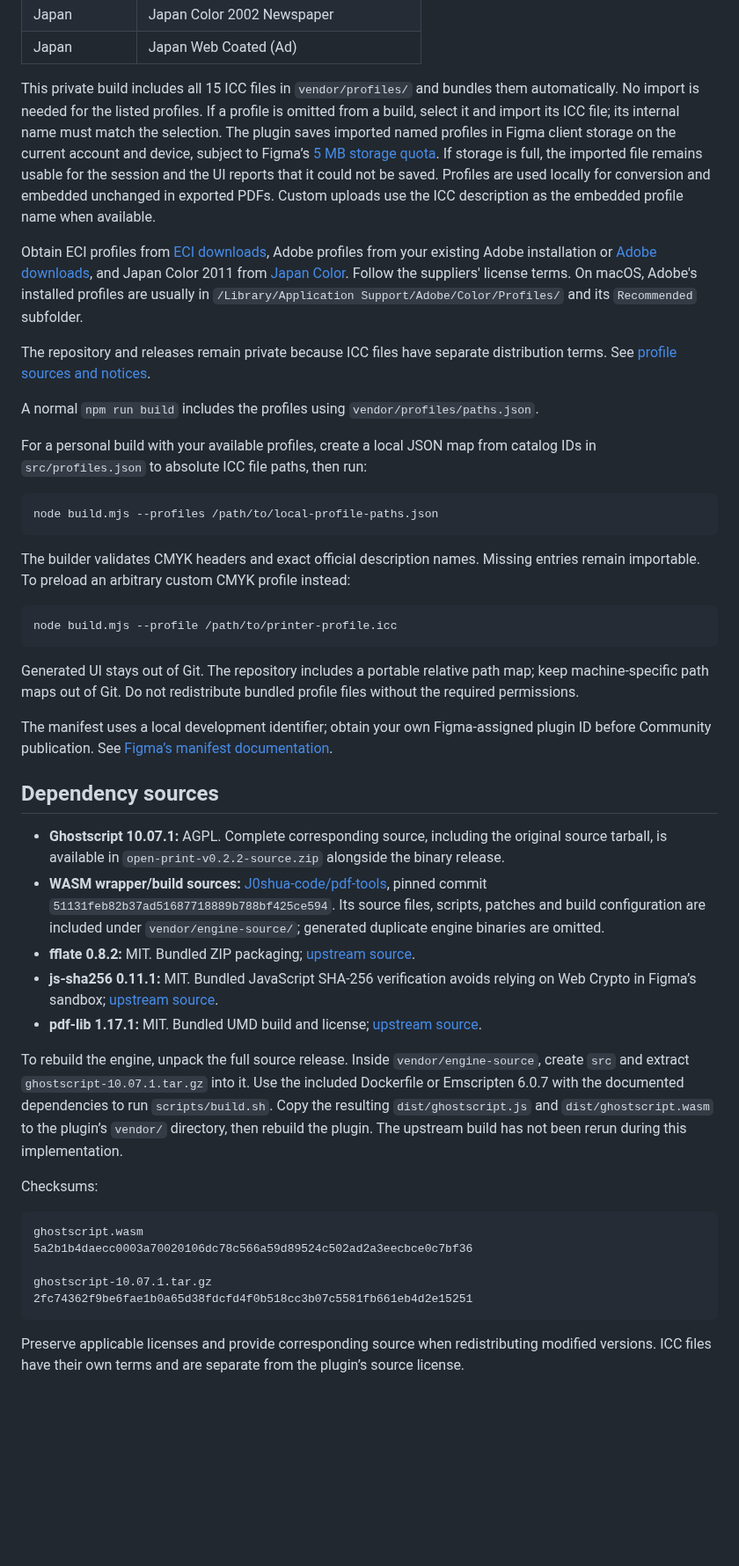
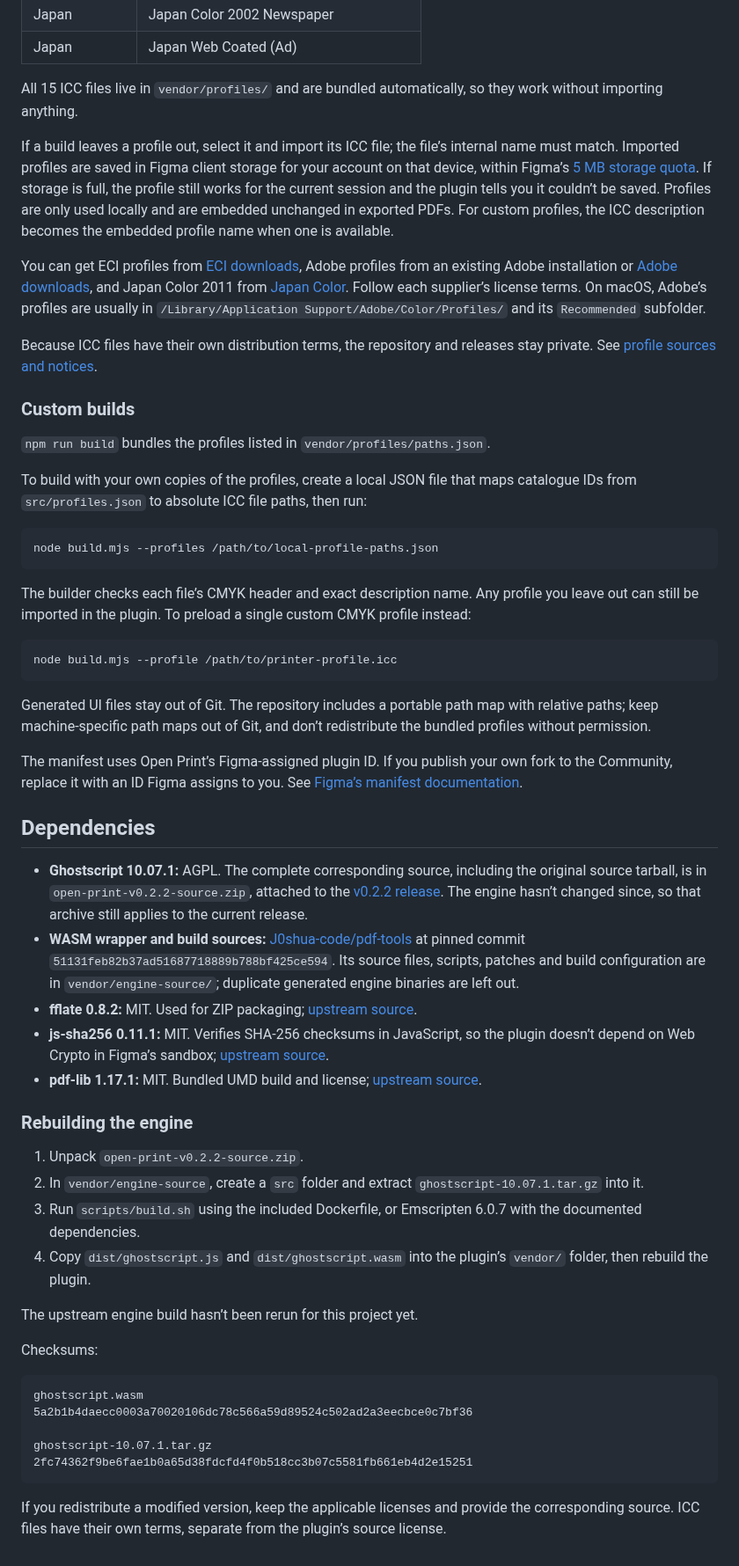
Before and after one commit to davidmarqu3s/open-print, a Markdown page: README.md, the part around one of its changes. Shown at 88% size. Rendered like a GitHub page; blank space fills up the shorter version.

````diff
--- a/README.md
+++ b/README.md
@@ -73,39 +87,50 @@ The selector groups these 15 official ICC description names by region:
 | Japan | Japan Color 2002 Newspaper |
 | Japan | Japan Web Coated (Ad) |
 
-This private build includes all 15 ICC files in `vendor/profiles/` and bundles them automatically. No import is needed for the listed profiles. If a profile is omitted from a build, select it and import its ICC file; its internal name must match the selection. The plugin saves imported named profiles in Figma client storage on the current account and device, subject to Figma’s [5 MB storage quota](https://developers.figma.com/docs/plugins/api/figma-clientStorage/). If storage is full, the imported file remains usable for the session and the UI reports that it could not be saved. Profiles are used locally for conversion and embedded unchanged in exported PDFs. Custom uploads use the ICC description as the embedded profile name when available.
+All 15 ICC files live in `vendor/profiles/` and are bundled automatically, so they work without importing anything.
 
-Obtain ECI profiles from [ECI downloads](https://eci.org/doku.php_id%3Den_downloads.html), Adobe profiles from your existing Adobe installation or [Adobe downloads](https://www.adobe.com/support/downloads/iccprofiles/iccprofiles_win.html), and Japan Color 2011 from [Japan Color](https://japancolor.jp/icc.html). Follow the suppliers' license terms. On macOS, Adobe's installed profiles are usually in `/Library/Application Support/Adobe/Color/Profiles/` and its `Recommended` subfolder.
+If a build leaves a profile out, select it and import its ICC file; the file’s internal name must match. Imported profiles are saved in Figma client storage for your account on that device, within Figma’s [5 MB storage quota](https://developers.figma.com/docs/plugins/api/figma-clientStorage/). If storage is full, the profile still works for the current session and the plugin tells you it couldn’t be saved. Profiles are only used locally and are embedded unchanged in exported PDFs. For custom profiles, the ICC description becomes the embedded profile name when one is available.
 
-The repository and releases remain private because ICC files have separate distribution terms. See [profile sources and notices](vendor/profiles/README.md).
+You can get ECI profiles from [ECI downloads](https://eci.org/doku.php_id%3Den_downloads.html), Adobe profiles from an existing Adobe installation or [Adobe downloads](https://www.adobe.com/support/downloads/iccprofiles/iccprofiles_win.html), and Japan Color 2011 from [Japan Color](https://japancolor.jp/icc.html). Follow each supplier’s license terms. On macOS, Adobe’s profiles are usually in `/Library/Application Support/Adobe/Color/Profiles/` and its `Recommended` subfolder.
 
-A normal `npm run build` includes the profiles using `vendor/profiles/paths.json`.
+Because ICC files have their own distribution terms, the repository and releases stay private. See [profile sources and notices](vendor/profiles/README.md).
 
-For a personal build with your available profiles, create a local JSON map from catalog IDs in `src/profiles.json` to absolute ICC file paths, then run:
+### Custom builds
+
+`npm run build` bundles the profiles listed in `vendor/profiles/paths.json`.
+
+To build with your own copies of the profiles, create a local JSON file that maps catalogue IDs from `src/profiles.json` to absolute ICC file paths, then run:
 
 ```sh
 node build.mjs --profiles /path/to/local-profile-paths.json
 ```
 
-The builder validates CMYK headers and exact official description names. Missing entries remain importable. To preload an arbitrary custom CMYK profile instead:
+The builder checks each file’s CMYK header and exact description name. Any profile you leave out can still be imported in the plugin. To preload a single custom CMYK profile instead:
 
 ```sh
 node build.mjs --profile /path/to/printer-profile.icc
 ```
 
-Generated UI stays out of Git. The repository includes a portable relative path map; keep machine-specific path maps out of Git. Do not redistribute bundled profile files without the required permissions.
+Generated UI files stay out of Git. The repository includes a portable path map with relative paths; keep machine-specific path maps out of Git, and don’t redistribute the bundled profiles without permission.
 
-The manifest uses a local development identifier; obtain your own Figma-assigned plugin ID before Community publication. See [Figma’s manifest documentation](https://developers.figma.com/docs/plugins/manifest/).
+The manifest uses Open Print’s Figma-assigned plugin ID. If you publish your own fork to the Community, replace it with an ID Figma assigns to you. See [Figma’s manifest documentation](https://developers.figma.com/docs/plugins/manifest/).
 
-## Dependency sources
+## Dependencies
 
-- **Ghostscript 10.07.1:** AGPL. Complete corresponding source, including the original source tarball, is available in `open-print-v0.2.2-source.zip` alongside the binary release.
-- **WASM wrapper/build sources:** [J0shua-code/pdf-tools](https://github.com/J0shua-code/pdf-tools), pinned commit `51131feb82b37ad51687718889b788bf425ce594`. Its source files, scripts, patches and build configuration are included under `vendor/engine-source/`; generated duplicate engine binaries are omitted.
-- **fflate 0.8.2:** MIT. Bundled ZIP packaging; [upstream source](https://github.com/101arrowz/fflate/tree/v0.8.2).
-- **js-sha256 0.11.1:** MIT. Bundled JavaScript SHA-256 verification avoids relying on Web Crypto in Figma’s sandbox; [upstream source](https://github.com/emn178/js-sha256/tree/v0.11.1).
+- **Ghostscript 10.07.1:** AGPL. The complete corresponding source, including the original source tarball, is in `open-print-v0.2.2-source.zip`, attached to the [v0.2.2 release](https://github.com/davidmarqu3s/open-print/releases/tag/v0.2.2). The engine hasn’t changed since, so that archive still applies to the current release.
+- **WASM wrapper and build sources:** [J0shua-code/pdf-tools](https://github.com/J0shua-code/pdf-tools) at pinned commit `51131feb82b37ad51687718889b788bf425ce594`. Its source files, scripts, patches and build configuration are in `vendor/engine-source/`; duplicate generated engine binaries are left out.
+- **fflate 0.8.2:** MIT. Used for ZIP packaging; [upstream source](https://github.com/101arrowz/fflate/tree/v0.8.2).
+- **js-sha256 0.11.1:** MIT. Verifies SHA-256 checksums in JavaScript, so the plugin doesn’t depend on Web Crypto in Figma’s sandbox; [upstream source](https://github.com/emn178/js-sha256/tree/v0.11.1).
 - **pdf-lib 1.17.1:** MIT. Bundled UMD build and license; [upstream source](https://github.com/Hopding/pdf-lib/tree/v1.17.1).
 
-To rebuild the engine, unpack the full source release. Inside `vendor/engine-source`, create `src` and extract `ghostscript-10.07.1.tar.gz` into it. Use the included Dockerfile or Emscripten 6.0.7 with the documented dependencies to run `scripts/build.sh`. Copy the resulting `dist/ghostscript.js` and `dist/ghostscript.wasm` to the plugin’s `vendor/` directory, then rebuild the plugin. The upstream build has not been rerun during this implementation.
+### Rebuilding the engine
+
+1. Unpack `open-print-v0.2.2-source.zip`.
+2. In `vendor/engine-source`, create a `src` folder and extract `ghostscript-10.07.1.tar.gz` into it.
+3. Run `scripts/build.sh` using the included Dockerfile, or Emscripten 6.0.7 with the documented dependencies.
+4. Copy `dist/ghostscript.js` and `dist/ghostscript.wasm` into the plugin’s `vendor/` folder, then rebuild the plugin.
+
+The upstream engine build hasn’t been rerun for this project yet.
 
 Checksums:
 
@@ -117,4 +142,4 @@ ghostscript-10.07.1.tar.gz
 2fc74362f9be6fae1b0a65d38fdcfd4f0b518cc3b07c5581fb661eb4d2e15251
 ```
 
-Preserve applicable licenses and provide corresponding source when redistributing modified versions. ICC files have their own terms and are separate from the plugin’s source license.
+If you redistribute a modified version, keep the applicable licenses and provide the corresponding source. ICC files have their own terms, separate from the plugin’s source license.
````
Also changed, not shown: other parts of README.md (+45 -31 lines), docs/images/open-print-thumbnail.png (added).
